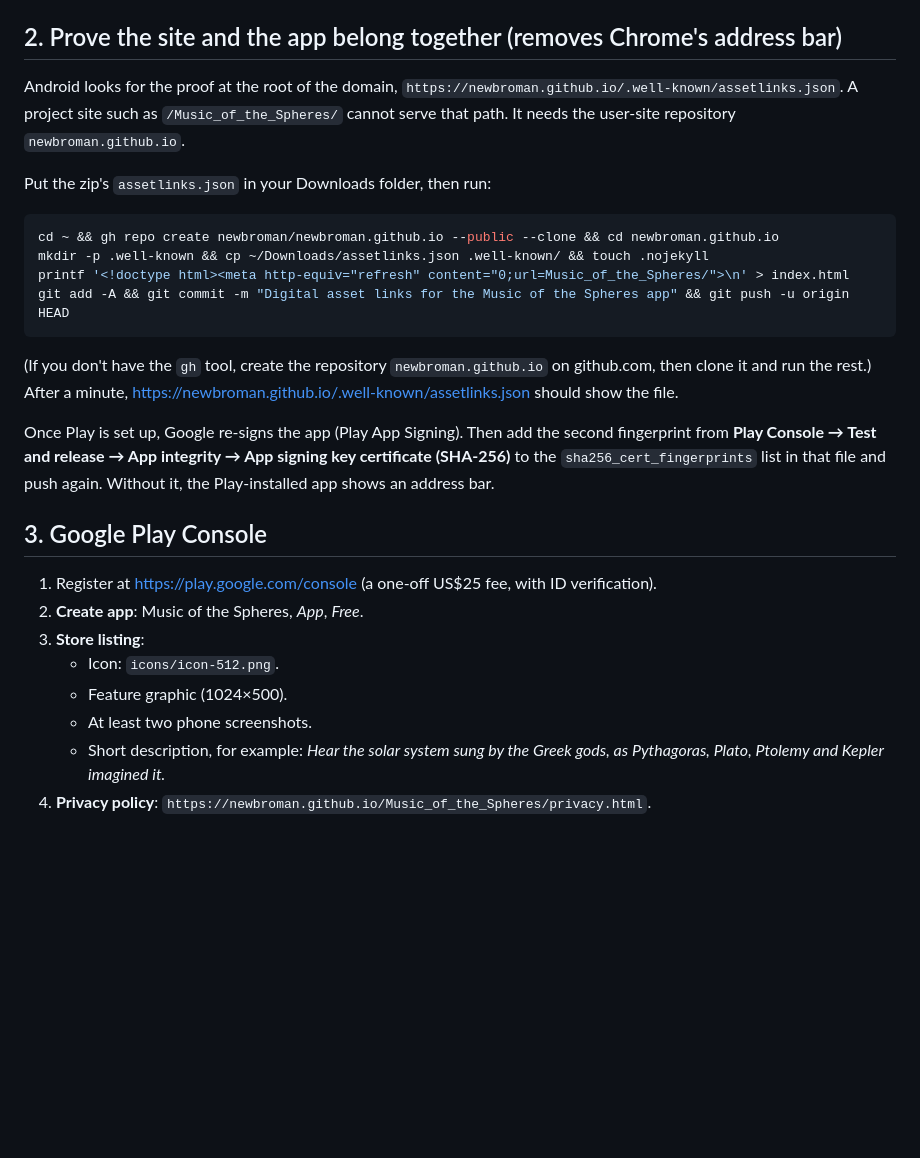
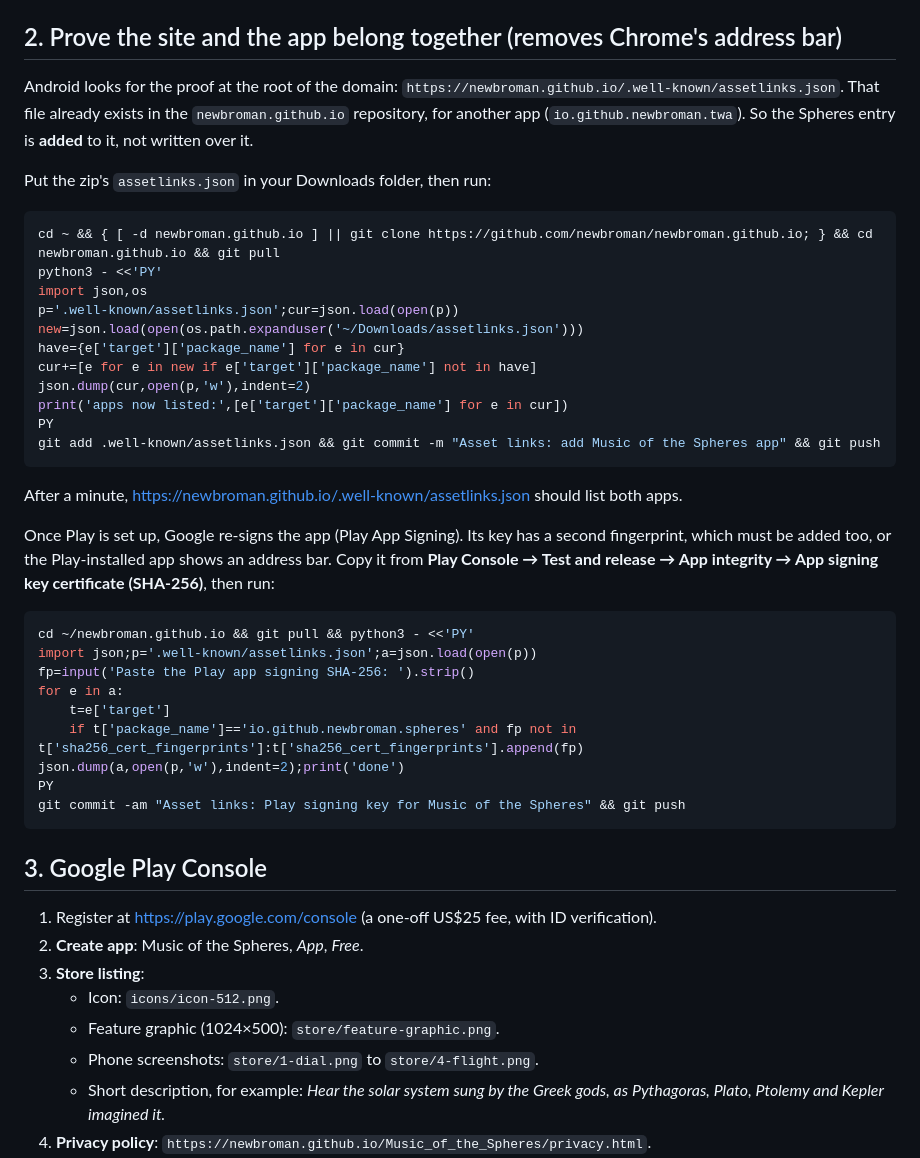
Before and after one commit to newbroman/Music_of_the_Spheres, a Markdown page: ANDROID.md, the part around the change. GitHub-like rendering; blank space fills up the shorter version.

Commit message:
Android guide: add the Spheres entry to the existing asset links file instead of creating the site; point to the store images
Co-Authored-By: Claude Opus 5.5 <noreply@anthropic.com>
Claude-Session: https://claude.ai/code/session_01S8BaQprizmoX27iaC2gre7

````diff
--- a/ANDROID.md
+++ b/ANDROID.md
@@ -17,20 +17,39 @@ To list it on Google Play, the same site is wrapped as a **Trusted Web Activity*
 
 ## 2. Prove the site and the app belong together (removes Chrome's address bar)
 
-Android looks for the proof at the root of the domain, `https://newbroman.github.io/.well-known/assetlinks.json`. A project site such as `/Music_of_the_Spheres/` cannot serve that path. It needs the user-site repository `newbroman.github.io`.
+Android looks for the proof at the root of the domain: `https://newbroman.github.io/.well-known/assetlinks.json`. That file already exists in the `newbroman.github.io` repository, for another app (`io.github.newbroman.twa`). So the Spheres entry is **added** to it, not written over it.
 
 Put the zip's `assetlinks.json` in your Downloads folder, then run:
 
 ```bash
-cd ~ && gh repo create newbroman/newbroman.github.io --public --clone && cd newbroman.github.io
-mkdir -p .well-known && cp ~/Downloads/assetlinks.json .well-known/ && touch .nojekyll
-printf '<!doctype html><meta http-equiv="refresh" content="0;url=Music_of_the_Spheres/">\n' > index.html
-git add -A && git commit -m "Digital asset links for the Music of the Spheres app" && git push -u origin HEAD
+cd ~ && { [ -d newbroman.github.io ] || git clone https://github.com/newbroman/newbroman.github.io; } && cd newbroman.github.io && git pull
+python3 - <<'PY'
+import json,os
+p='.well-known/assetlinks.json';cur=json.load(open(p))
+new=json.load(open(os.path.expanduser('~/Downloads/assetlinks.json')))
+have={e['target']['package_name'] for e in cur}
+cur+=[e for e in new if e['target']['package_name'] not in have]
+json.dump(cur,open(p,'w'),indent=2)
+print('apps now listed:',[e['target']['package_name'] for e in cur])
+PY
+git add .well-known/assetlinks.json && git commit -m "Asset links: add Music of the Spheres app" && git push
 ```
 
-(If you don't have the `gh` tool, create the repository `newbroman.github.io` on github.com, then clone it and run the rest.) After a minute, <https://newbroman.github.io/.well-known/assetlinks.json> should show the file.
+After a minute, <https://newbroman.github.io/.well-known/assetlinks.json> should list both apps.
 
-Once Play is set up, Google re-signs the app (Play App Signing). Then add the second fingerprint from **Play Console → Test and release → App integrity → App signing key certificate (SHA-256)** to the `sha256_cert_fingerprints` list in that file and push again. Without it, the Play-installed app shows an address bar.
+Once Play is set up, Google re-signs the app (Play App Signing). Its key has a second fingerprint, which must be added too, or the Play-installed app shows an address bar. Copy it from **Play Console → Test and release → App integrity → App signing key certificate (SHA-256)**, then run:
+
+```bash
+cd ~/newbroman.github.io && git pull && python3 - <<'PY'
+import json;p='.well-known/assetlinks.json';a=json.load(open(p))
+fp=input('Paste the Play app signing SHA-256: ').strip()
+for e in a:
+    t=e['target']
+    if t['package_name']=='io.github.newbroman.spheres' and fp not in t['sha256_cert_fingerprints']:t['sha256_cert_fingerprints'].append(fp)
+json.dump(a,open(p,'w'),indent=2);print('done')
+PY
+git commit -am "Asset links: Play signing key for Music of the Spheres" && git push
+```
 
 ## 3. Google Play Console
 
@@ -38,8 +57,8 @@ Once Play is set up, Google re-signs the app (Play App Signing). Then add the se
 2. **Create app**: Music of the Spheres, *App*, *Free*.
 3. **Store listing**:
    - Icon: `icons/icon-512.png`.
-   - Feature graphic (1024×500).
-   - At least two phone screenshots.
+   - Feature graphic (1024×500): `store/feature-graphic.png`.
+   - Phone screenshots: `store/1-dial.png` to `store/4-flight.png`.
    - Short description, for example: *Hear the solar system sung by the Greek gods, as Pythagoras, Plato, Ptolemy and Kepler imagined it.*
 4. **Privacy policy**: `https://newbroman.github.io/Music_of_the_Spheres/privacy.html`.
 5. **App content**:
````
